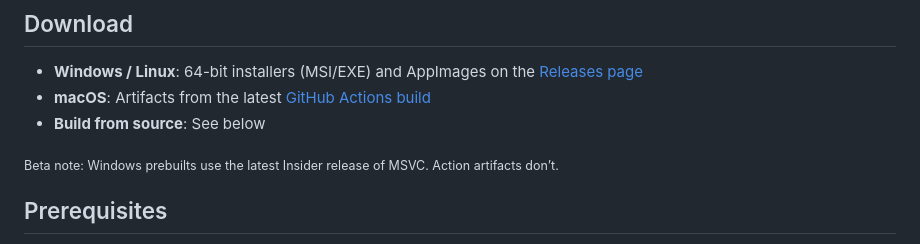
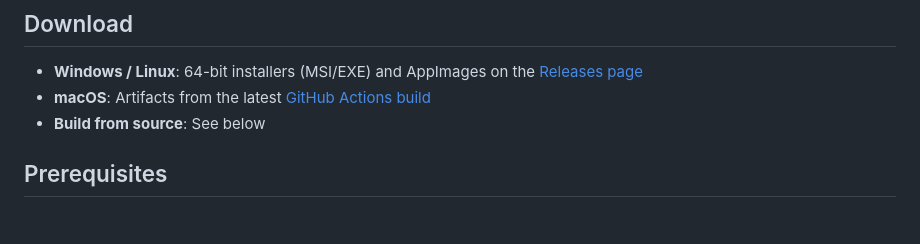
Before and after one commit to DanielLMcGuire/Mastering_Utility, a Markdown page: README.md, the part around the change. Drawn GitHub-style; blank space fills up the shorter version.

Commit message:
Update README.md
Signed-off-by: Daniel McGuire <146508360+DanielLMcGuire@users.noreply.github.com>

```diff
--- a/README.md
+++ b/README.md
@@ -21,8 +21,6 @@ Includes a C++ tagging API (Apache 2.0) and an Argument Parser library (MIT).
 - **Windows / Linux**: 64-bit installers (MSI/EXE) and AppImages on the [Releases page](https://github.com/DanielLMcGuire/Mastering_Utility/releases/latest)
 - **macOS**: Artifacts from the latest [GitHub Actions build](https://github.com/DanielLMcGuire/Mastering_Utility/actions)
 - **Build from source**: See below
-
-<sub>Beta note: Windows prebuilts use the latest Insider release of MSVC. Action artifacts don’t.</sub>
 
 ## Prerequisites
 
```
